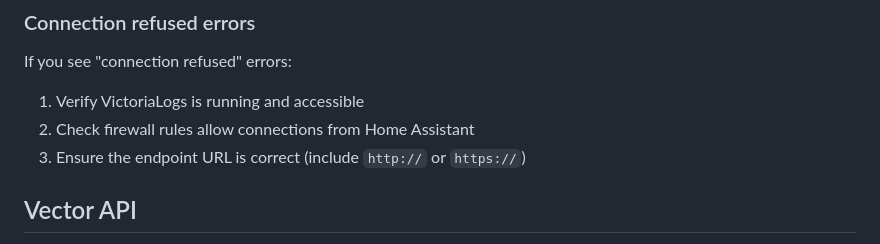
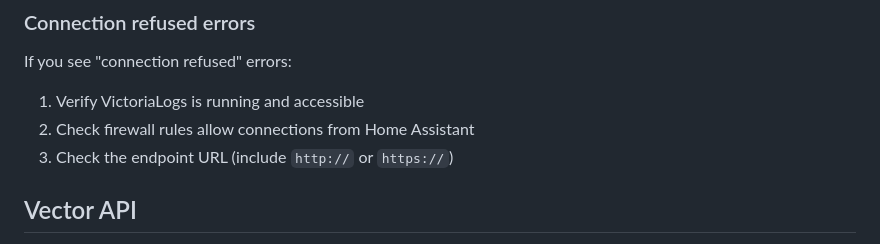
Before and after one commit to mac-lucky/hassio-addons, a Markdown page: vector/DOCS.md, the part around the change. Rendered like a GitHub page.

```diff
--- a/vector/DOCS.md
+++ b/vector/DOCS.md
@@ -209,7 +209,7 @@ If you see "connection refused" errors:
 
 1. Verify VictoriaLogs is running and accessible
 2. Check firewall rules allow connections from Home Assistant
-3. Ensure the endpoint URL is correct (include `http://` or `https://`)
+3. Check the endpoint URL (include `http://` or `https://`)
 
 ## Vector API
 
```
Also changed, not shown: ha_gitops_agent/DOCS.md (+2 -2 lines).
